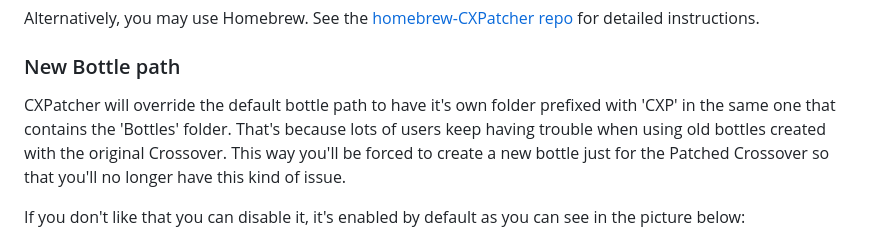
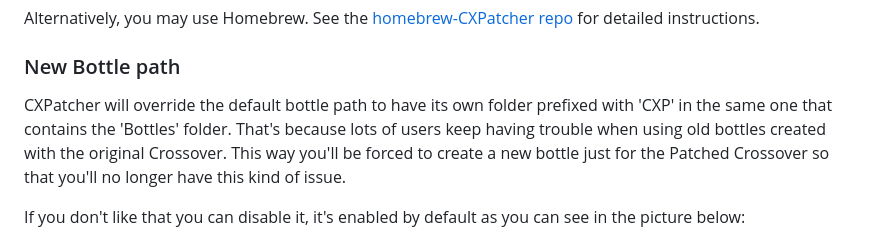
Before and after one commit to italomandara/CXPatcher, a Markdown page: README.md, the part around the change. Drawn GitHub-style.

```diff
--- a/README.md
+++ b/README.md
@@ -64,7 +64,7 @@ for detailed instructions.
 
 ### New Bottle path
 
-CXPatcher will override the default bottle path to have it's own folder prefixed with 'CXP' in the same one that contains the 'Bottles' folder.
+CXPatcher will override the default bottle path to have its own folder prefixed with 'CXP' in the same one that contains the 'Bottles' folder.
 That's because lots of users keep having trouble when using old bottles created with the original Crossover.
 This way you'll be forced to create a new bottle just for the Patched Crossover so that you'll no longer have this kind of issue.
 
```
